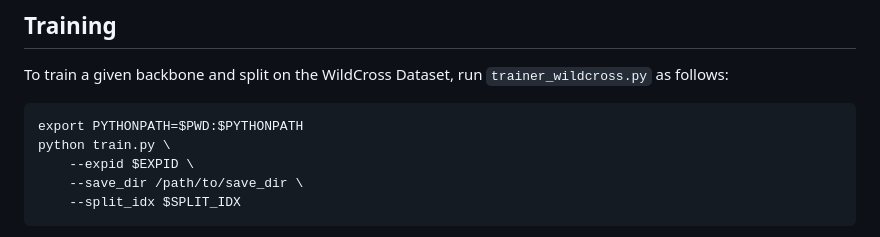
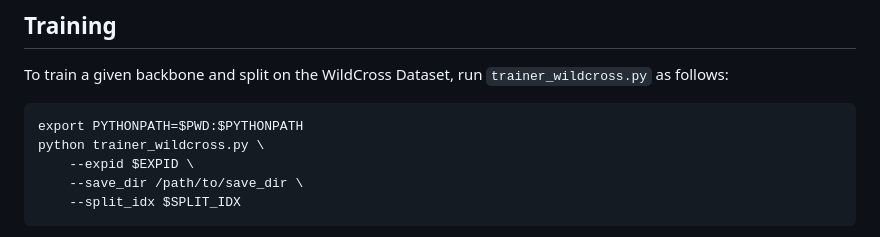
Before and after one commit to csiro-robotics/WildCross, a Markdown page: benchmarking/cross_modal/README.md, the part around the change. Drawn GitHub-style.

Commit message:
quick fix for training instructions

````diff
--- a/benchmarking/cross_modal/README.md
+++ b/benchmarking/cross_modal/README.md
@@ -47,7 +47,7 @@ To train a given backbone and split on the WildCross Dataset, run `trainer_wildc
 
 ```
 export PYTHONPATH=$PWD:$PYTHONPATH
-python train.py \
+python trainer_wildcross.py \
     --expid $EXPID \
     --save_dir /path/to/save_dir \
     --split_idx $SPLIT_IDX
````
